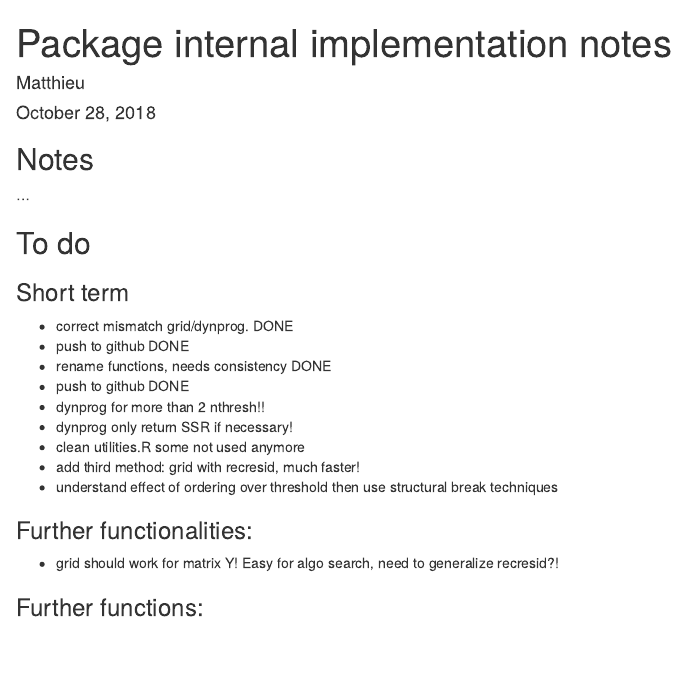
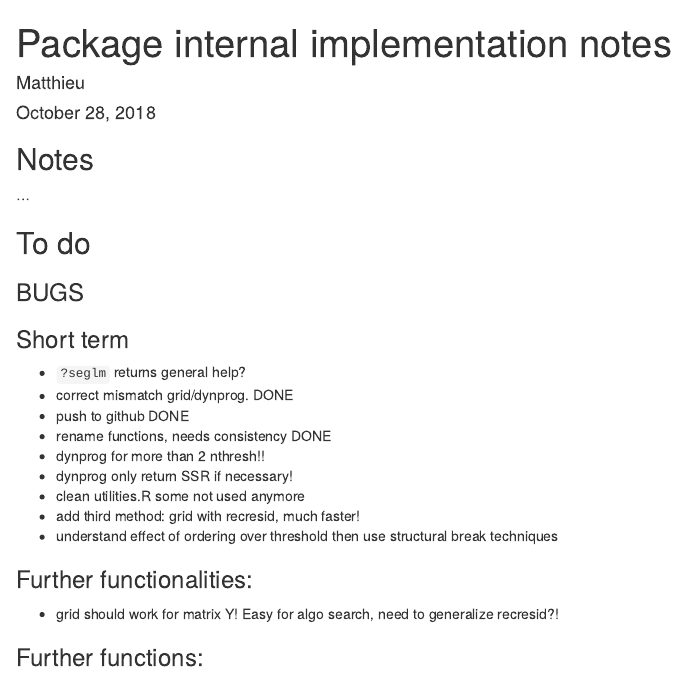
Before and after one commit to MatthieuStigler/seglm, an R Markdown document (pkg_internal_notes.Rmd): the page in a window 1100 px wide, from its top. Rendered offline with R 4.5, knitr and Pandoc, with nearby package versions.

Commit message:
Update notes

```diff
--- a/pkg_internal_notes.Rmd
+++ b/pkg_internal_notes.Rmd
@@ -15,17 +15,23 @@ knitr::opts_chunk$set(echo = TRUE)
 
 ## To do
 
+### BUGS
+
+
+
 ### Short term
 
+* `?seglm` returns general help?
 * correct mismatch grid/dynprog. DONE
 * push to github DONE
 * rename functions, needs consistency DONE
-* push to github DONE
 * dynprog for more than 2 nthresh!!
 * dynprog only return SSR if necessary!
 * clean utilities.R some not used anymore
 * add third method:  grid with recresid, much faster!
 * understand effect of ordering over threshold then use structural break techniques
+
+
 
 ### Further functionalities:
 
```
